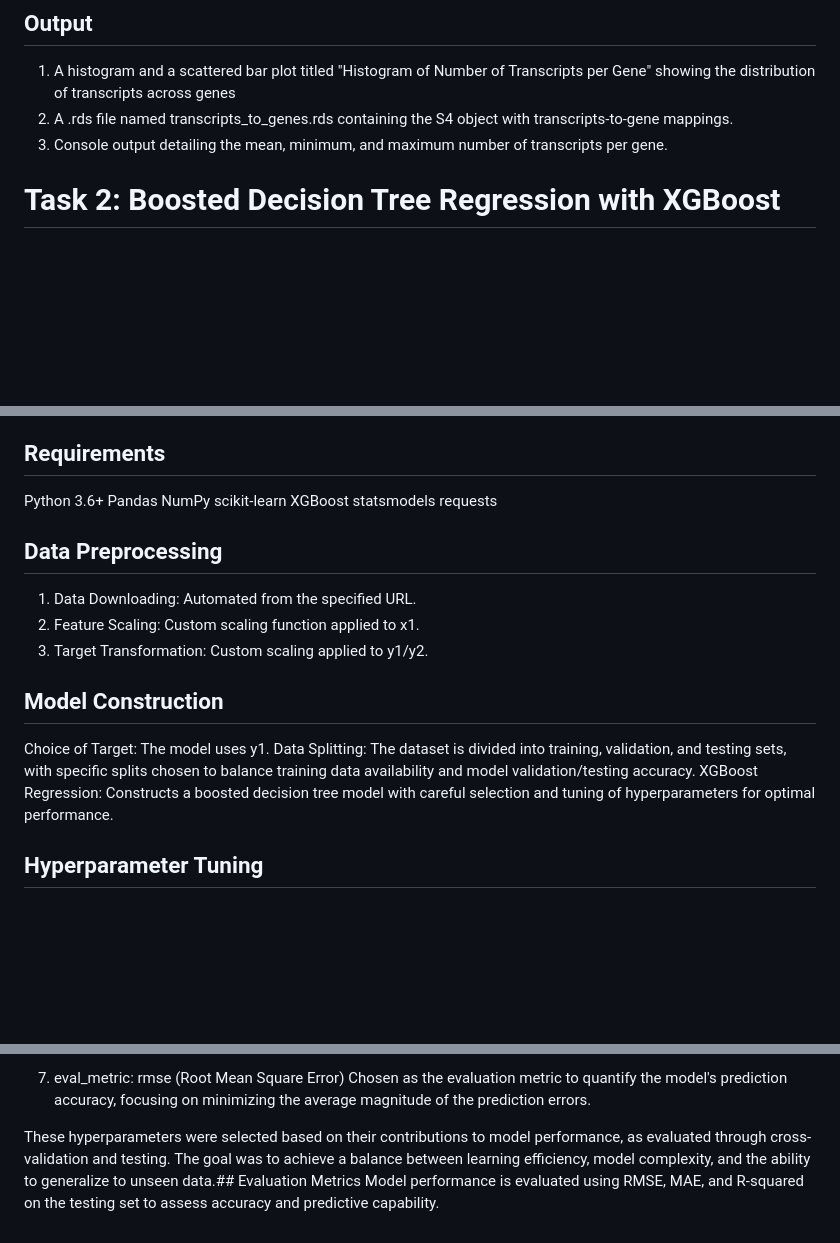
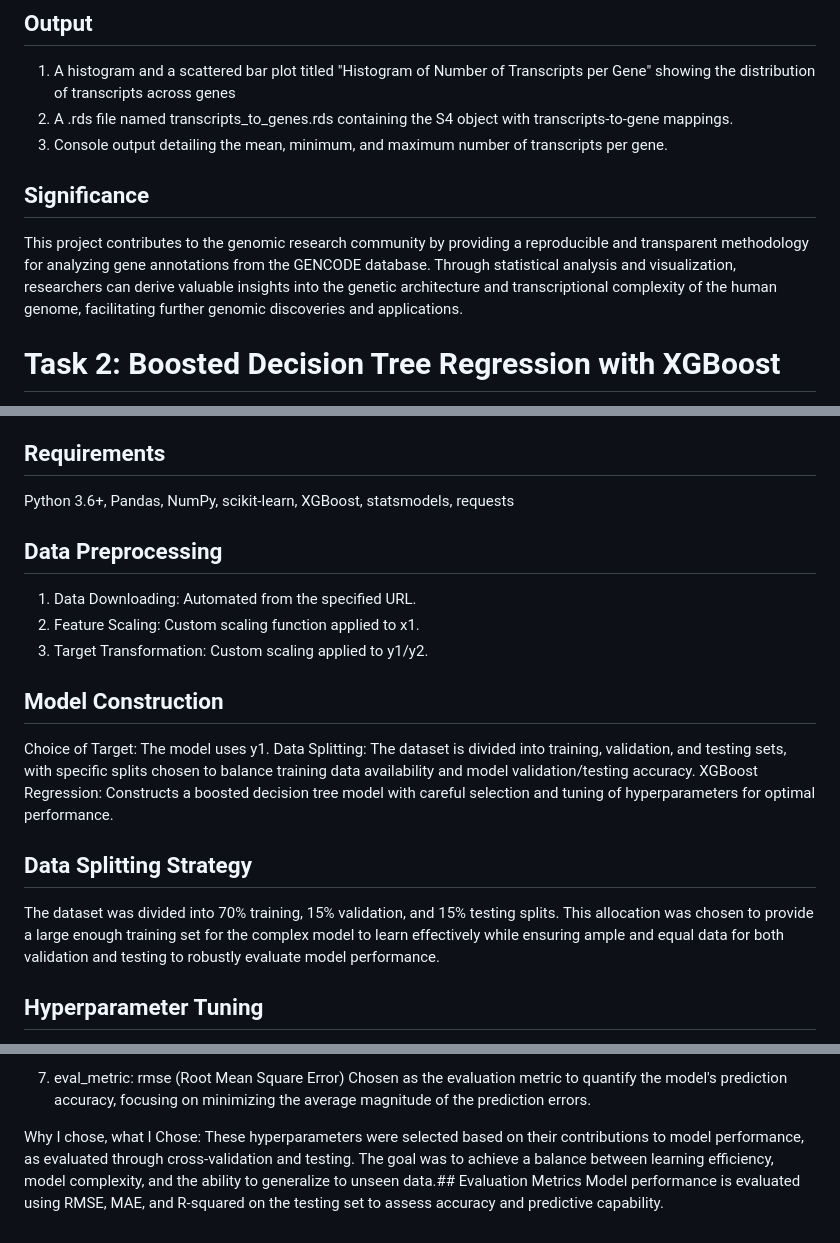
Before and after one commit to pranathibinf/NEU_EXP, a Markdown page: README.md, 3 parts joined by grey strips. Rendered like a GitHub page; blank space fills up the shorter version.

```diff
--- a/README.md
+++ b/README.md
@@ -20,6 +17,8 @@ GenomicFeatures
 2) A .rds file named transcripts_to_genes.rds containing the S4 object with transcripts-to-gene mappings.
 3) Console output detailing the mean, minimum, and maximum number of transcripts per gene.
 
+## Significance
+This project contributes to the genomic research community by providing a reproducible and transparent methodology for analyzing gene annotations from the GENCODE database. Through statistical analysis and visualization, researchers can derive valuable insights into the genetic architecture and transcriptional complexity of the human genome, facilitating further genomic discoveries and applications.
 
 # Task 2: Boosted Decision Tree Regression with XGBoost
 Task 2 involves downloading the dataset, preprocessing its features and target variables, and constructing a boosted decision tree model using XGBoost for a regression task in Python. The dataset contains 1 million samples with 4D inputs and 2D outputs, from which either y1 or y2 is chosen for modeling.
@@ -33,13 +32,7 @@ Features (x1) are scaled using a logarithmic function to normalize their range a
 Target (y1 or y2) is transformed using a logarithmic function to handle skewness and enhance model accuracy.
 
 ## Requirements
-Python 3.6+
-Pandas
-NumPy
-scikit-learn
-XGBoost
-statsmodels
-requests
+Python 3.6+, Pandas, NumPy, scikit-learn, XGBoost, statsmodels, requests
 
 ## Data Preprocessing
 1) Data Downloading: Automated from the specified URL.
@@ -50,6 +43,9 @@ requests
 Choice of Target: The model uses y1.
 Data Splitting: The dataset is divided into training, validation, and testing sets, with specific splits chosen to balance training data availability and model validation/testing accuracy.
 XGBoost Regression: Constructs a boosted decision tree model with careful selection and tuning of hyperparameters for optimal performance.
+
+## Data Splitting Strategy
+The dataset was divided into 70% training, 15% validation, and 15% testing splits. This allocation was chosen to provide a large enough training set for the complex model to learn effectively while ensuring ample and equal data for both validation and testing to robustly evaluate model performance.
 
 ## Hyperparameter Tuning
 The model's performance has been optimized through careful selection of hyperparameters in the XGBoost algorithm. Here's an overview of the chosen parameters and the rationale behind each choice:
@@ -75,5 +71,5 @@ Specifies the regression objective for the XGBoost model, targeting minimization
 7) eval_metric: rmse (Root Mean Square Error)
 Chosen as the evaluation metric to quantify the model's prediction accuracy, focusing on minimizing the average magnitude of the prediction errors.
 
-These hyperparameters were selected based on their contributions to model performance, as evaluated through cross-validation and testing. The goal was to achieve a balance between learning efficiency, model complexity, and the ability to generalize to unseen data.## Evaluation Metrics
+Why I chose, what I Chose: These hyperparameters were selected based on their contributions to model performance, as evaluated through cross-validation and testing. The goal was to achieve a balance between learning efficiency, model complexity, and the ability to generalize to unseen data.## Evaluation Metrics
 Model performance is evaluated using RMSE, MAE, and R-squared on the testing set to assess accuracy and predictive capability.
```
Also changed, not shown: other parts of README.md (+1 -4 lines).
